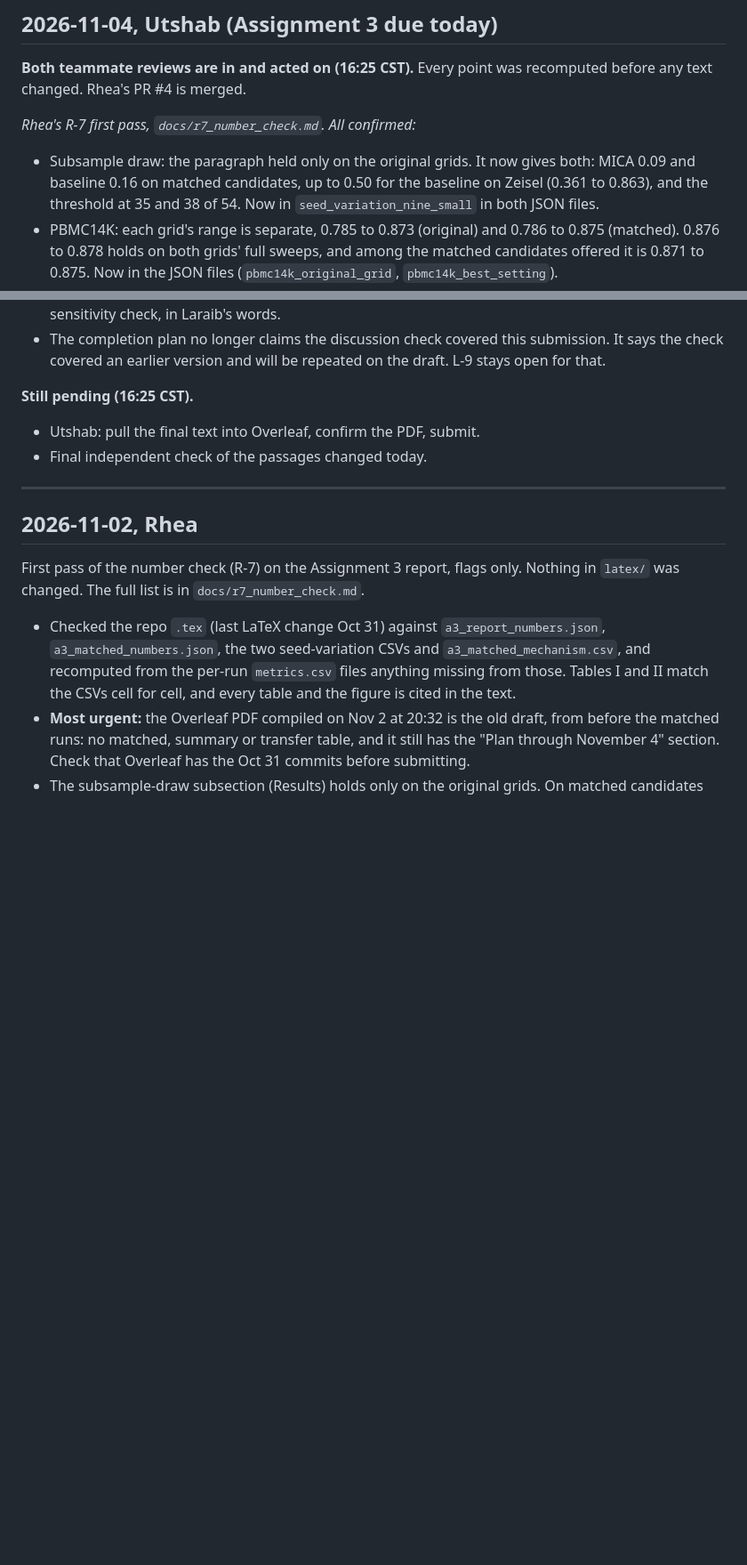
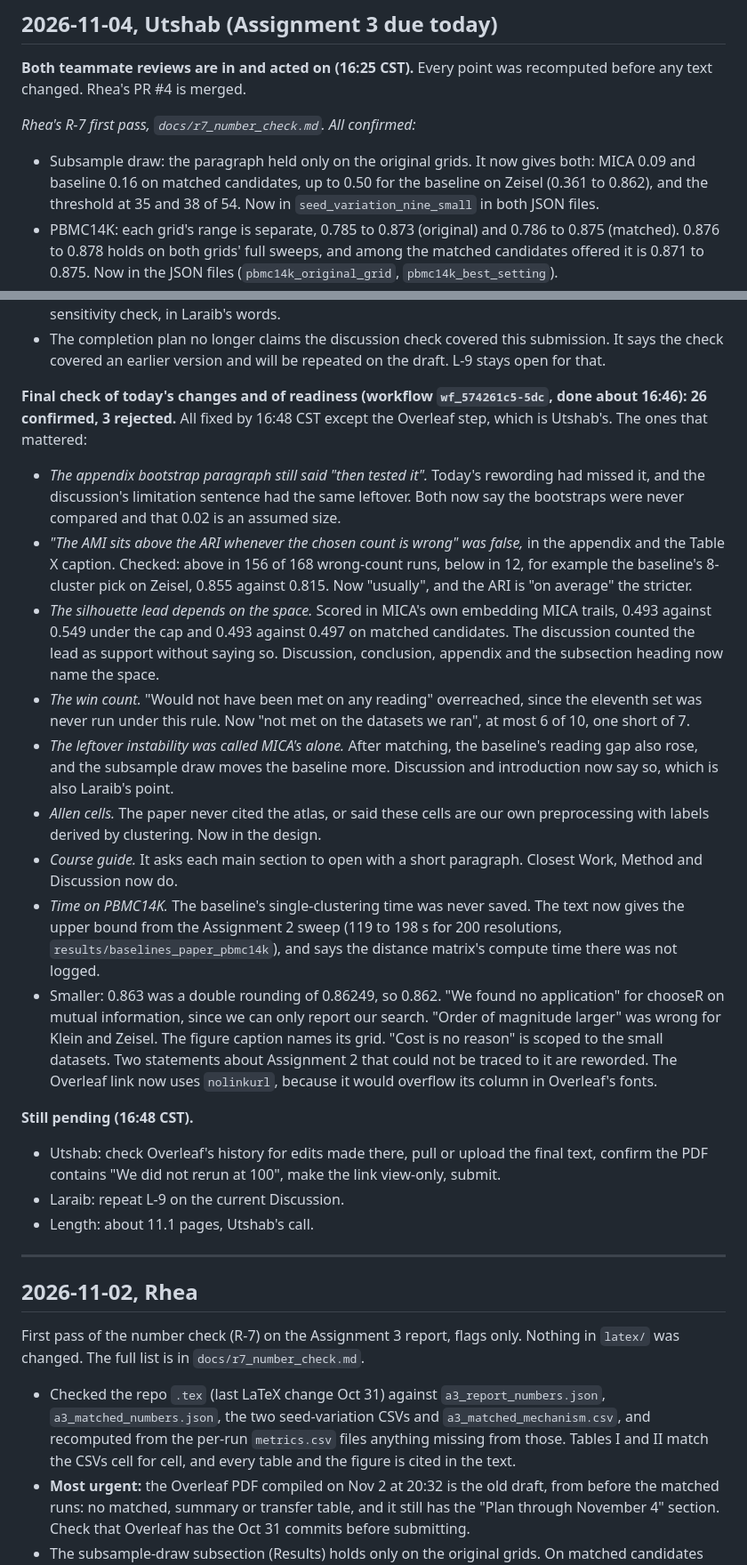
Before and after one commit to utshabkg/scminer-clustering, a Markdown page: PROGRESS.md, 2 parts joined by grey strips. Shown at 89% size. Rendered like a GitHub page; blank space fills up the shorter version.

Commit message:
Log the final check
Co-Authored-By: Claude Opus 5.5 <noreply@anthropic.com>

```diff
--- a/PROGRESS.md
+++ b/PROGRESS.md
@@ -32,7 +32,7 @@ changed. Rhea's PR #4 is merged.
 
 *Rhea's R-7 first pass, `docs/r7_number_check.md`. All confirmed:*
 - Subsample draw: the paragraph held only on the original grids. It now gives both: MICA 0.09 and
-  baseline 0.16 on matched candidates, up to 0.50 for the baseline on Zeisel (0.361 to 0.863), and
+  baseline 0.16 on matched candidates, up to 0.50 for the baseline on Zeisel (0.361 to 0.862), and
   the threshold at 35 and 38 of 54. Now in `seed_variation_nine_small` in both JSON files.
 - PBMC14K: each grid's range is separate, 0.785 to 0.873 (original) and 0.786 to 0.875 (matched).
   0.876 to 0.878 holds on both grids' full sweeps, and among the matched candidates offered it is
@@ -66,9 +66,43 @@ table appear in the paper up to commit `7d11f08` and not in the current text.
 - The completion plan no longer claims the discussion check covered this submission. It says the
   check covered an earlier version and will be repeated on the draft. L-9 stays open for that.
 
-**Still pending (16:25 CST).**
-- Utshab: pull the final text into Overleaf, confirm the PDF, submit.
-- Final independent check of the passages changed today.
+**Final check of today's changes and of readiness (workflow `wf_574261c5-5dc`, done about 16:46):
+26 confirmed, 3 rejected.** All fixed by 16:48 CST except the Overleaf step, which is Utshab's. The ones
+that mattered:
+- *The appendix bootstrap paragraph still said "then tested it".* Today's rewording had missed it,
+  and the discussion's limitation sentence had the same leftover. Both now say the bootstraps were
+  never compared and that 0.02 is an assumed size.
+- *"The AMI sits above the ARI whenever the chosen count is wrong" was false,* in the appendix and
+  the Table X caption. Checked: above in 156 of 168 wrong-count runs, below in 12, for example the
+  baseline's 8-cluster pick on Zeisel, 0.855 against 0.815. Now "usually", and the ARI is "on
+  average" the stricter.
+- *The silhouette lead depends on the space.* Scored in MICA's own embedding MICA trails, 0.493 against
+  0.549 under the cap and 0.493 against 0.497 on matched candidates. The discussion counted the lead
+  as support without saying so. Discussion, conclusion, appendix and the subsection heading now
+  name the space.
+- *The win count.* "Would not have been met on any reading" overreached, since the eleventh set was
+  never run under this rule. Now "not met on the datasets we ran", at most 6 of 10, one short of 7.
+- *The leftover instability was called MICA's alone.* After matching, the baseline's reading gap also
+  rose, and the subsample draw moves the baseline more. Discussion and introduction now say so, which
+  is also Laraib's point.
+- *Allen cells.* The paper never cited the atlas, or said these cells are our own preprocessing with
+  labels derived by clustering. Now in the design.
+- *Course guide.* It asks each main section to open with a short paragraph. Closest Work, Method and
+  Discussion now do.
+- *Time on PBMC14K.* The baseline's single-clustering time was never saved. The text now gives the
+  upper bound from the Assignment 2 sweep (119 to 198 s for 200 resolutions, `results/baselines_paper_pbmc14k`),
+  and says the distance matrix's compute time there was not logged.
+- Smaller: 0.863 was a double rounding of 0.86249, so 0.862. "We found no application" for chooseR on
+  mutual information, since we can only report our search. "Order of magnitude larger" was wrong for
+  Klein and Zeisel. The figure caption names its grid. "Cost is no reason" is scoped to the small
+  datasets. Two statements about Assignment 2 that could not be traced to it are reworded. The
+  Overleaf link now uses `nolinkurl`, because it would overflow its column in Overleaf's fonts.
+
+**Still pending (16:48 CST).**
+- Utshab: check Overleaf's history for edits made there, pull or upload the final text, confirm the PDF
+  contains "We did not rerun at 100", make the link view-only, submit.
+- Laraib: repeat L-9 on the current Discussion.
+- Length: about 11.1 pages, Utshab's call.
 
 ---
 
```
